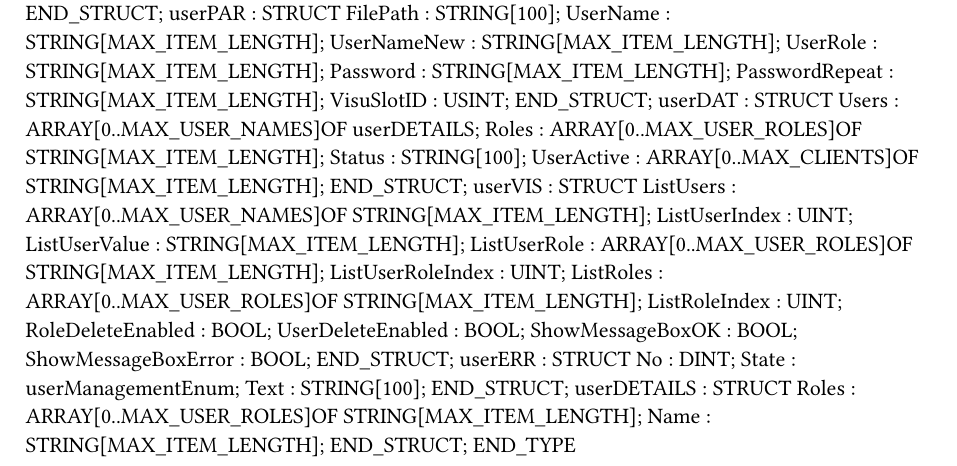
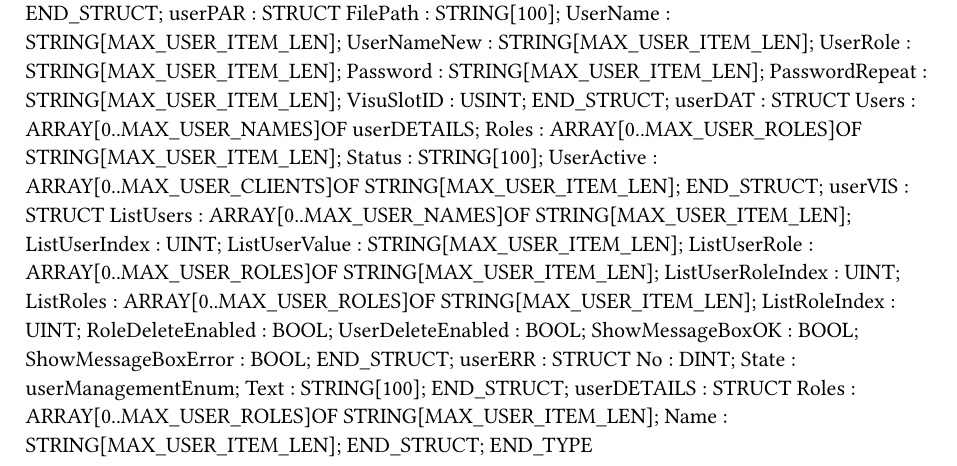
Before and after one commit to br-automation-com/mappView-User, a Typst document (Logical/mappUser/UserTypes.typ): part of the page, cut so that both start at the same text. Compiled offline with Typst 0.15.

Commit message:
Rename global constants to avoid interference with other samples

```diff
--- a/Logical/mappUser/UserTypes.typ
+++ b/Logical/mappUser/UserTypes.typ
@@ -37,7 +37,7 @@ TYPE
 		CMD : userCMD;
 		PAR : userPAR;
 		DAT : userDAT;
-		VIS : ARRAY[0..MAX_CLIENTS]OF userVIS;
+		VIS : ARRAY[0..MAX_USER_CLIENTS]OF userVIS;
 		ERR : userERR;
 	END_STRUCT;
 	userCMD : 	STRUCT
@@ -54,26 +54,26 @@ TYPE
 	END_STRUCT;
 	userPAR : 	STRUCT
 		FilePath : STRING[100];
-		UserName : STRING[MAX_ITEM_LENGTH];
-		UserNameNew : STRING[MAX_ITEM_LENGTH];
-		UserRole : STRING[MAX_ITEM_LENGTH];
-		Password : STRING[MAX_ITEM_LENGTH];
-		PasswordRepeat : STRING[MAX_ITEM_LENGTH];
+		UserName : STRING[MAX_USER_ITEM_LEN];
+		UserNameNew : STRING[MAX_USER_ITEM_LEN];
+		UserRole : STRING[MAX_USER_ITEM_LEN];
+		Password : STRING[MAX_USER_ITEM_LEN];
+		PasswordRepeat : STRING[MAX_USER_ITEM_LEN];
 		VisuSlotID : USINT;
 	END_STRUCT;
 	userDAT : 	STRUCT
 		Users : ARRAY[0..MAX_USER_NAMES]OF userDETAILS;
-		Roles : ARRAY[0..MAX_USER_ROLES]OF STRING[MAX_ITEM_LENGTH];
+		Roles : ARRAY[0..MAX_USER_ROLES]OF STRING[MAX_USER_ITEM_LEN];
 		Status : STRING[100];
-		UserActive : ARRAY[0..MAX_CLIENTS]OF STRING[MAX_ITEM_LENGTH];
+		UserActive : ARRAY[0..MAX_USER_CLIENTS]OF STRING[MAX_USER_ITEM_LEN];
 	END_STRUCT;
 	userVIS : 	STRUCT
-		ListUsers : ARRAY[0..MAX_USER_NAMES]OF STRING[MAX_ITEM_LENGTH];
+		ListUsers : ARRAY[0..MAX_USER_NAMES]OF STRING[MAX_USER_ITEM_LEN];
 		ListUserIndex : UINT;
-		ListUserValue : STRING[MAX_ITEM_LENGTH];
-		ListUserRole : ARRAY[0..MAX_USER_ROLES]OF STRING[MAX_ITEM_LENGTH];
+		ListUserValue : STRING[MAX_USER_ITEM_LEN];
+		ListUserRole : ARRAY[0..MAX_USER_ROLES]OF STRING[MAX_USER_ITEM_LEN];
 		ListUserRoleIndex : UINT;
-		ListRoles : ARRAY[0..MAX_USER_ROLES]OF STRING[MAX_ITEM_LENGTH];
+		ListRoles : ARRAY[0..MAX_USER_ROLES]OF STRING[MAX_USER_ITEM_LEN];
 		ListRoleIndex : UINT;
 		RoleDeleteEnabled : BOOL;
 		UserDeleteEnabled : BOOL;
@@ -86,7 +86,7 @@ TYPE
 		Text : STRING[100];
 	END_STRUCT;
 	userDETAILS : 	STRUCT
-		Roles : ARRAY[0..MAX_USER_ROLES]OF STRING[MAX_ITEM_LENGTH];
-		Name : STRING[MAX_ITEM_LENGTH];
+		Roles : ARRAY[0..MAX_USER_ROLES]OF STRING[MAX_USER_ITEM_LEN];
+		Name : STRING[MAX_USER_ITEM_LEN];
 	END_STRUCT;
 END_TYPE
```
Also changed, not shown: 3 other files.
